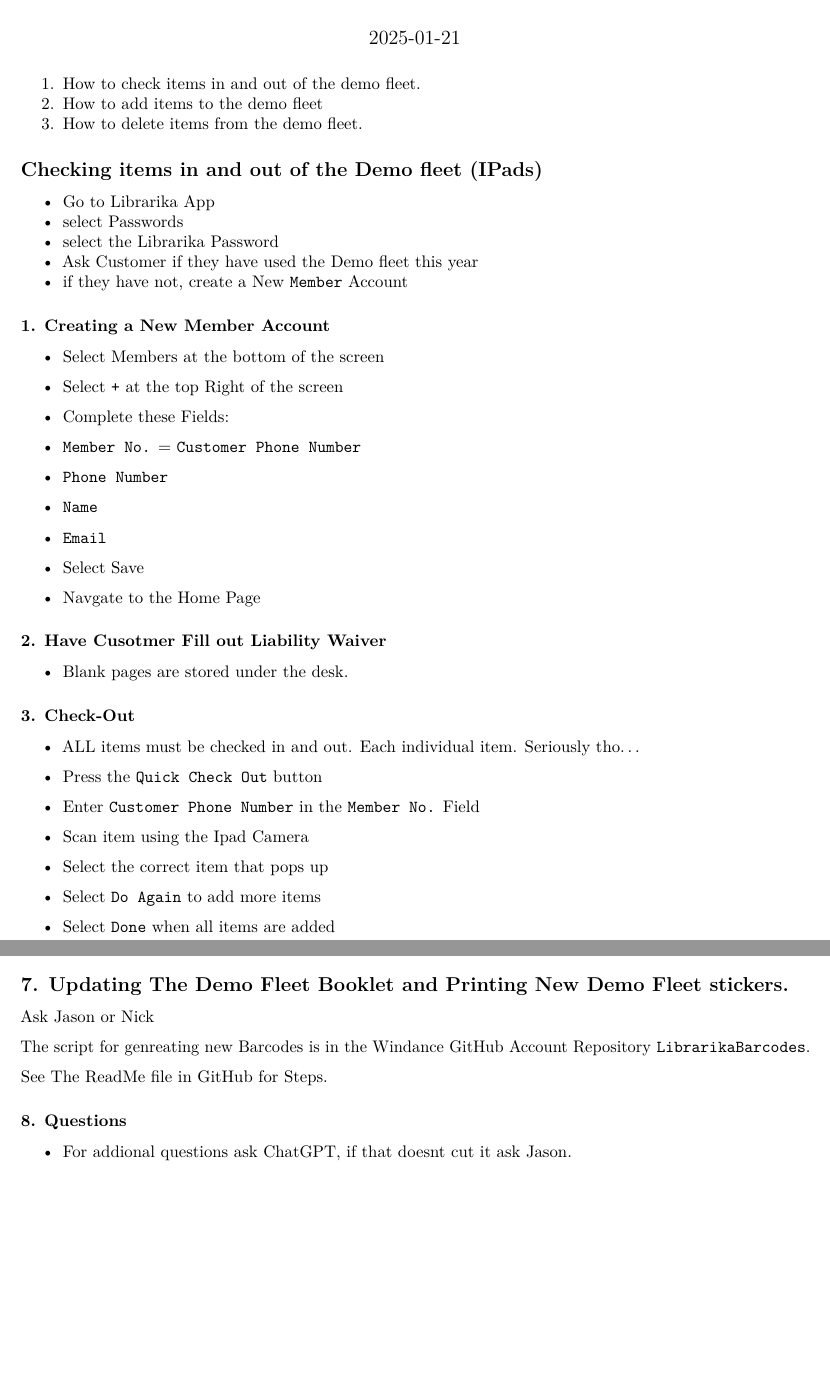
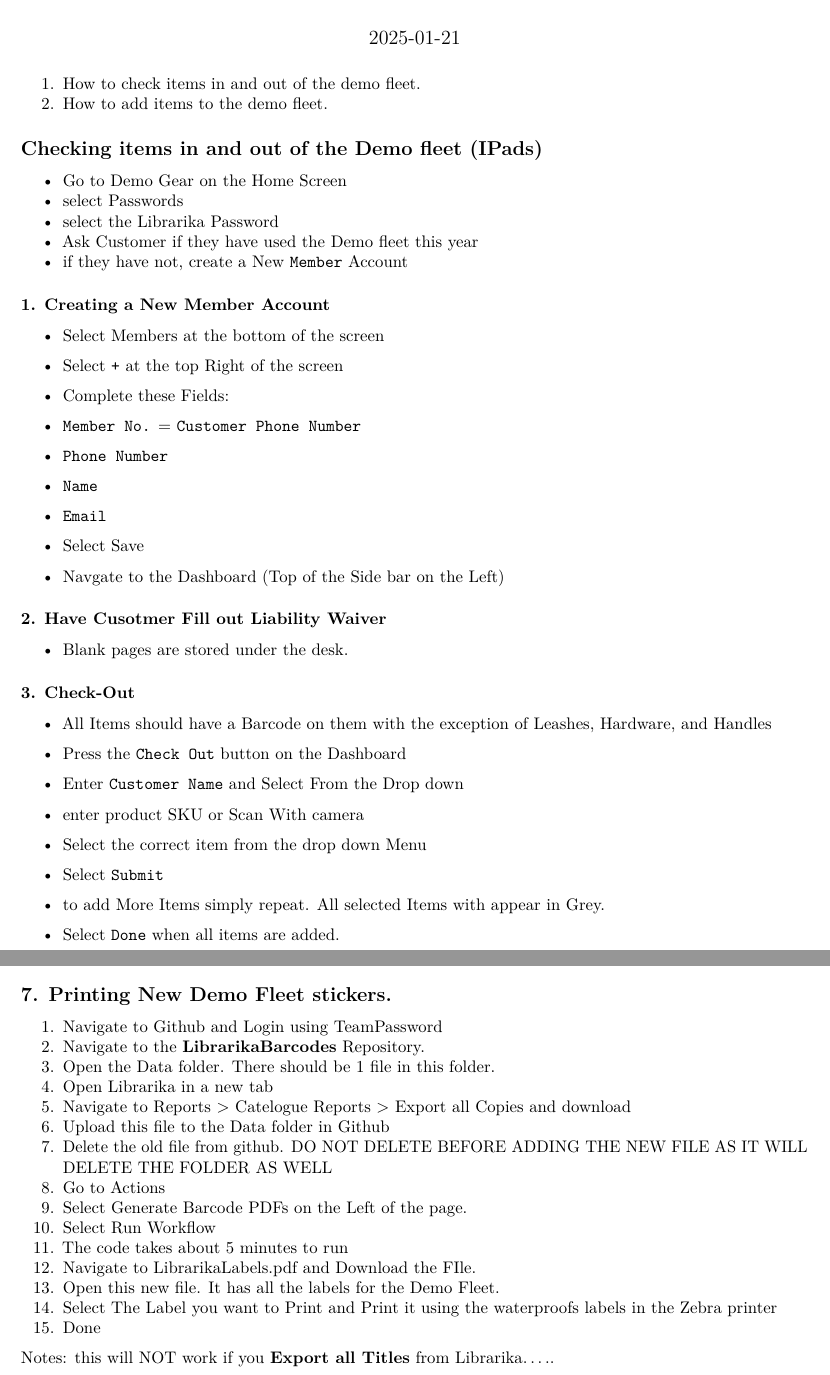
Before and after one commit to WindanceBoardshop/LibrarikaBarcodes, an R Markdown document (Demo_Fleet_Guide.Rmd): two parts of pages 1 and 2 of 2, joined at a grey line, cut so that both start at the same text, the shorter picture padded with empty space. Rendered offline with R 4.5, knitr and Pandoc, then LaTeX, with nearby package versions; some code elsewhere in the file could not run offline.

Commit message:
Update Demo_Fleet_Guide.Rmd

````diff
--- a/Demo_Fleet_Guide.Rmd
+++ b/Demo_Fleet_Guide.Rmd
@@ -9,12 +9,11 @@
 ---
 
 1.  How to check items in and out of the demo fleet.
-2.  How to add items to the demo fleet
-3.  How to delete items from the demo fleet.
+2.  How to add items to the demo fleet.
 
 ## Checking items in and out of the Demo fleet (IPads)
 
--   Go to Librarika App
+-   Go to Demo Gear on the Home Screen
 -   select Passwords
 -   select the Librarika Password
 -   Ask Customer if they have used the Demo fleet this year
@@ -23,35 +22,44 @@
 ### 1. Creating a New Member Account
 
 -   Select Members at the bottom of the screen
+
 -   Select `+` at the top Right of the screen
+
 -   Complete these Fields:
-- `Member No.` = `Customer Phone Number`
-- `Phone Number`
-- `Name`
-- `Email`
+
+-   `Member No.` = `Customer Phone Number`
+
+-   `Phone Number`
+
+-   `Name`
+
+-   `Email`
 
 -   Select Save
--   Navgate to the Home Page
+
+-   Navgate to the Dashboard (Top of the Side bar on the Left)
 
 ### 2. Have Cusotmer Fill out Liability Waiver
 
-- Blank pages are stored under the desk.
+-   Blank pages are stored under the desk.
 
 ### 3. Check-Out
 
--   ALL items must be checked in and out. Each individual item. Seriously tho...
+-   All Items should have a Barcode on them with the exception of Leashes, Hardware, and Handles
 
--   Press the `Quick Check Out` button
+-   Press the `Check Out` button on the Dashboard
 
--   Enter `Customer Phone Number` in the `Member No.` Field
+-   Enter `Customer Name` and Select From the Drop down
 
--   Scan item using the Ipad Camera
+-   enter product SKU or Scan With camera
 
--   Select the correct item that pops up
+-   Select the correct item from the drop down Menu
 
--   Select `Do Again` to add more items
+-   Select `Submit`
 
--   Select `Done` when all items are added
+-   to add More Items simply repeat. All selected Items with appear in Grey.
+
+-   Select `Done` when all items are added.
 
 ### 4. Payment in Lightspeed
 
@@ -88,14 +95,22 @@
 
 ```
 
-## 7. Updating The Demo Fleet Booklet and Printing New Demo Fleet stickers.
+## 7. Printing New Demo Fleet stickers.
 
-Ask Jason or Nick
+1.  Navigate to Github and Login using TeamPassword
+2.  Navigate to the **LibrarikaBarcodes** Repository.
+3.  Open the Data folder. There should be 1 file in this folder.
+4.  Open Librarika in a new tab
+5.  Navigate to Reports \> Catelogue Reports \> Export all Copies and download
+6.  Upload this file to the Data folder in Github
+7.  Delete the old file from github. DO NOT DELETE BEFORE ADDING THE NEW FILE AS IT WILL DELETE THE FOLDER AS WELL
+8.  Go to Actions
+9.  Select Generate Barcode PDFs on the Left of the page.
+10. Select Run Workflow
+11. The code takes about 5 minutes to run
+12. Navigate to LibrarikaLabels.pdf and Download the FIle.
+13. Open this new file. It has all the labels for the Demo Fleet.
+14. Select The Label you want to Print and Print it using the waterproofs labels in the Zebra printer
+15. Done
 
-The script for genreating new Barcodes is in the Windance GitHub Account Repository `LibrarikaBarcodes`.
-
-See The ReadMe file in GitHub for Steps.
-
-### 8. Questions
-
--   For addional questions ask ChatGPT, if that doesnt cut it ask Jason.
+Notes: this will NOT work if you **Export all Titles** from Librarika.....
````
Also changed, not shown: Demo_Fleet_Guide.Rmd (7 more changed lines).
